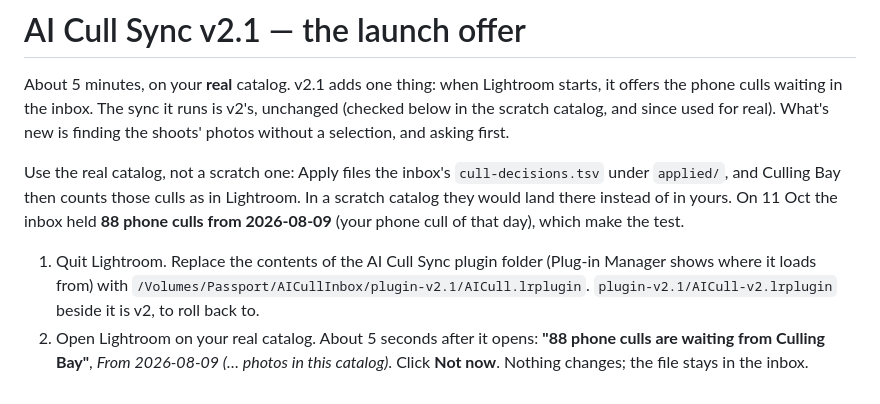
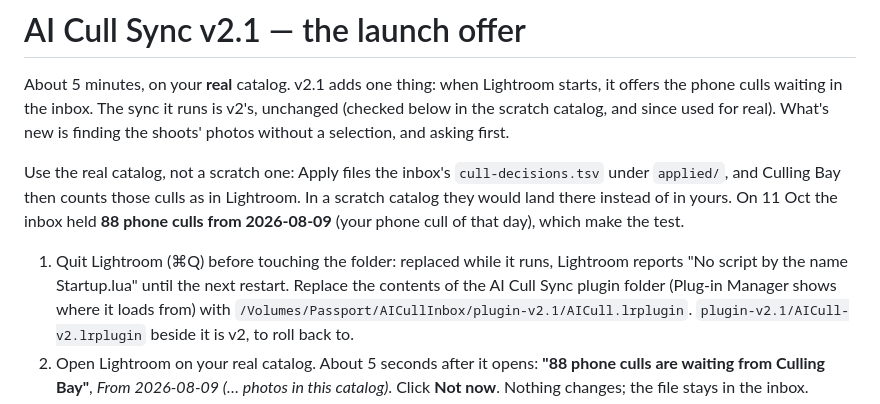
Before and after one commit to danny-white/photo-culling, a Markdown page: lightroom-plugin/TESTING.md, the part around the change. Drawn GitHub-style.

```diff
--- a/lightroom-plugin/TESTING.md
+++ b/lightroom-plugin/TESTING.md
@@ -10,7 +10,8 @@ Use the real catalog, not a scratch one: Apply files the inbox's `cull-decisions
 would land there instead of in yours. On 11 Oct the inbox held **88 phone culls from 2026-08-09**
 (your phone cull of that day), which make the test.
 
-1. Quit Lightroom. Replace the contents of the AI Cull Sync plugin folder (Plug-in Manager shows
+1. Quit Lightroom (⌘Q) before touching the folder: replaced while it runs, Lightroom reports
+   "No script by the name Startup.lua" until the next restart. Replace the contents of the AI Cull Sync plugin folder (Plug-in Manager shows
    where it loads from) with `/Volumes/Passport/AICullInbox/plugin-v2.1/AICull.lrplugin`.
    `plugin-v2.1/AICull-v2.lrplugin` beside it is v2, to roll back to.
 2. Open Lightroom on your real catalog. About 5 seconds after it opens:
```
Also changed, not shown: lightroom-plugin/README.md (+5 -3 lines).
